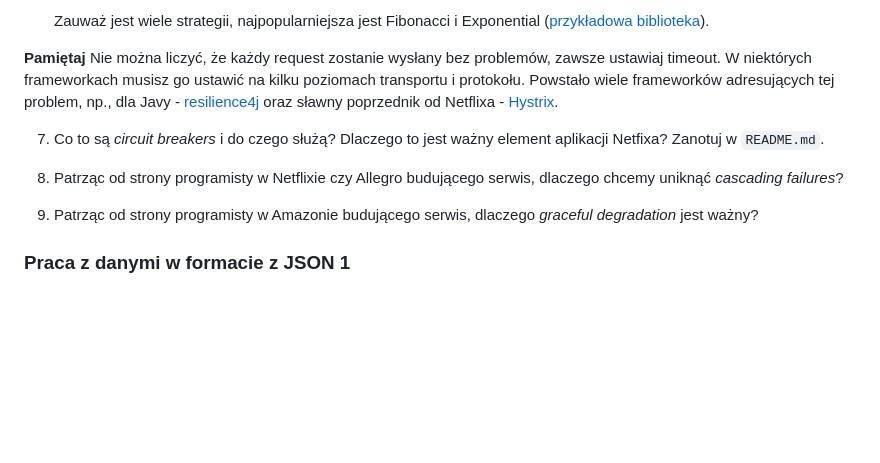
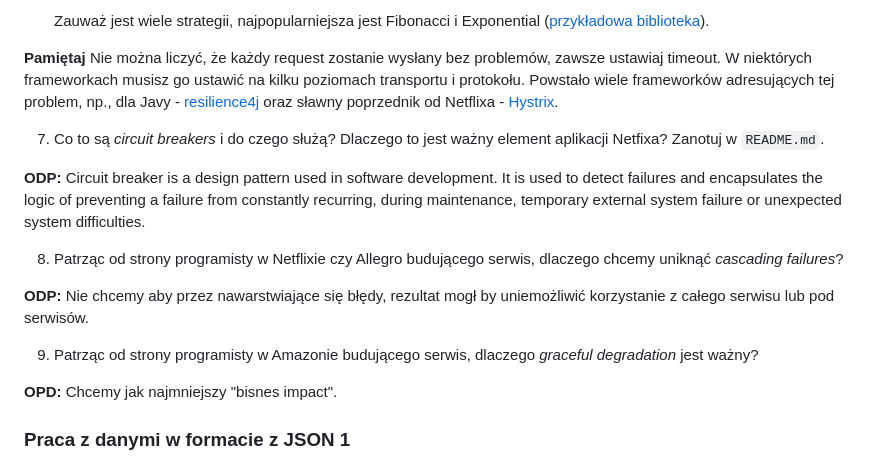
Before and after one commit to blackieghoster/pai_1_intro, a Markdown page: cwiczenia/01_basics/README.md, the part around the change. Rendered like a GitHub page; blank space fills up the shorter version.

Commit message:
exercices 7/8/9

```diff
--- a/cwiczenia/01_basics/README.md
+++ b/cwiczenia/01_basics/README.md
@@ -138,9 +138,15 @@ Pamiętając o [Fallacies of distributed computing](https://en.wikipedia.org/wik
 
 7. Co to są *circuit breakers* i do czego służą? Dlaczego to jest ważny element aplikacji Netfixa? Zanotuj w `README.md`.
 
+**ODP:** Circuit breaker is a design pattern used in software development. It is used to detect failures and encapsulates the logic of preventing a failure from constantly recurring, during maintenance, temporary external system failure or unexpected system difficulties.
+
 8. Patrząc od strony programisty w Netflixie czy Allegro budującego serwis, dlaczego chcemy uniknąć *cascading failures*?
 
+**ODP:** Nie chcemy aby przez nawarstwiające się błędy, rezultat mogł by uniemożliwić korzystanie z całego serwisu lub pod serwisów.
+
 9. Patrząc od strony programisty w Amazonie budującego serwis, dlaczego *graceful degradation* jest ważny?
+
+**OPD:** Chcemy jak najmniejszy "bisnes impact".
 
 ### Praca z danymi w formacie z JSON 1
 
```
